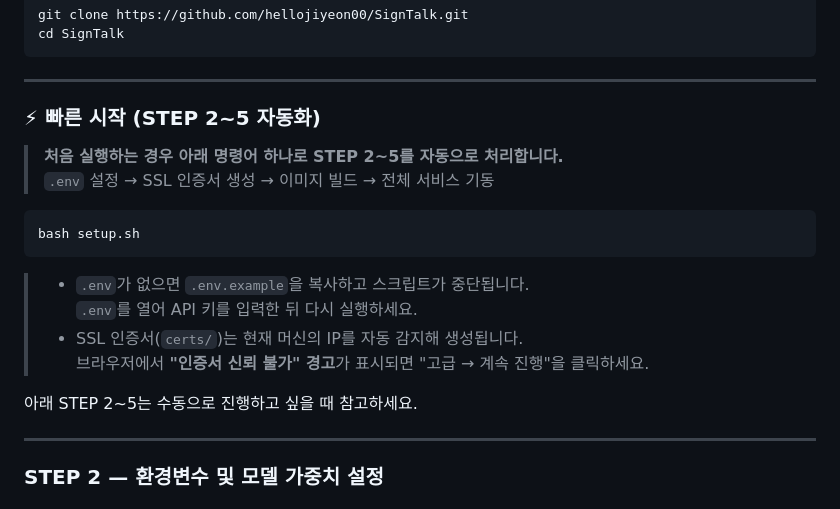
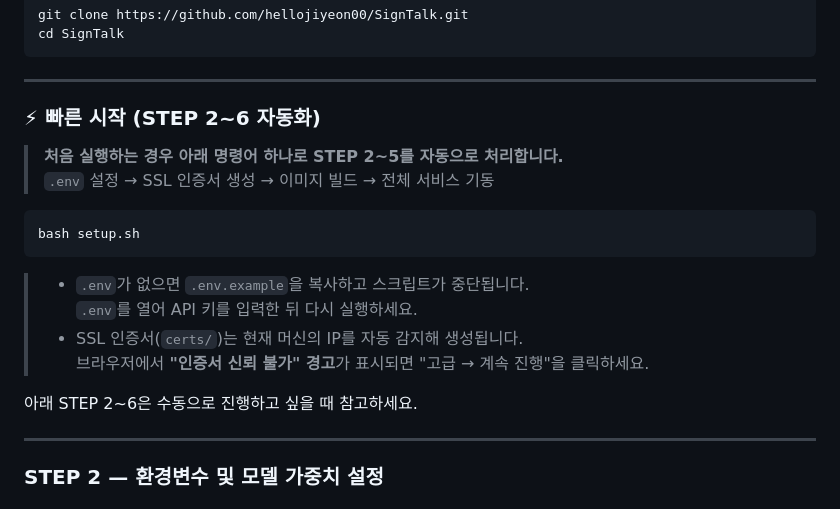
Before and after one commit to hellojiyeon00/SignTalk, a Markdown page: README.md, the part around the change. Drawn GitHub-style.

Commit message:
readme 수정

```diff
--- a/README.md
+++ b/README.md
@@ -208,7 +208,7 @@ cd SignTalk
 
 ---
 
-### ⚡ 빠른 시작 (STEP 2~5 자동화)
+### ⚡ 빠른 시작 (STEP 2~6 자동화)
 
 > **처음 실행하는 경우 아래 명령어 하나로 STEP 2~5를 자동으로 처리합니다.**
 > `.env` 설정 → SSL 인증서 생성 → 이미지 빌드 → 전체 서비스 기동
@@ -222,7 +222,7 @@ bash setup.sh
 > - SSL 인증서(`certs/`)는 현재 머신의 IP를 자동 감지해 생성됩니다.
 >   브라우저에서 **"인증서 신뢰 불가" 경고**가 표시되면 "고급 → 계속 진행"을 클릭하세요.
 
-아래 STEP 2~5는 수동으로 진행하고 싶을 때 참고하세요.
+아래 STEP 2~6은 수동으로 진행하고 싶을 때 참고하세요.
 
 ---
 
```
